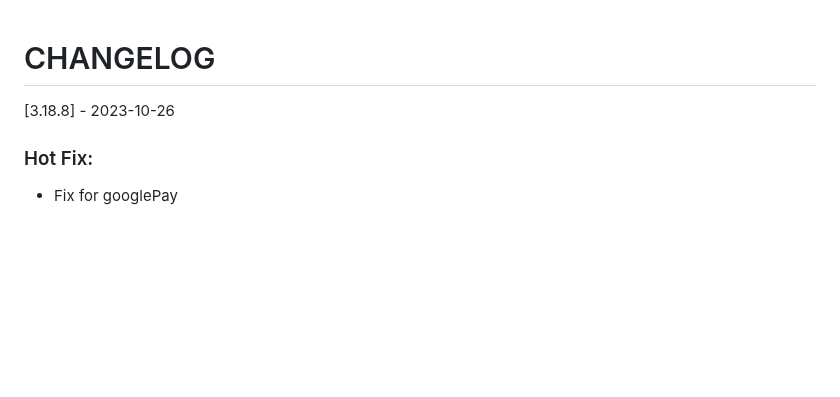
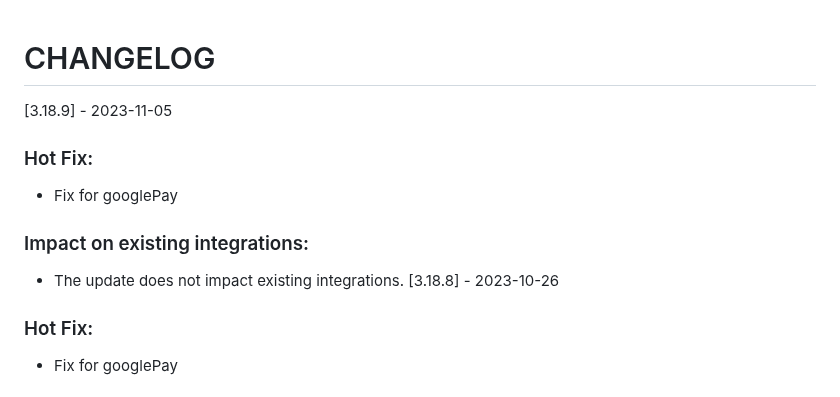
Before and after one commit to Tap-Payments/goSellSDK-AndroidX, a Markdown page: CHANGELOG.md, the part around the change. Rendered like a GitHub page; blank space fills up the shorter version.

```diff
--- a/CHANGELOG.md
+++ b/CHANGELOG.md
@@ -1,4 +1,9 @@
 # CHANGELOG
+[3.18.9] - 2023-11-05
+### Hot Fix:
+- Fix for googlePay
+### Impact on existing integrations:
+- The update does not impact existing integrations.
 [3.18.8] - 2023-10-26
 ### Hot Fix:
 - Fix for googlePay
```
Also changed, not shown: README.md (+1 -1 lines).
